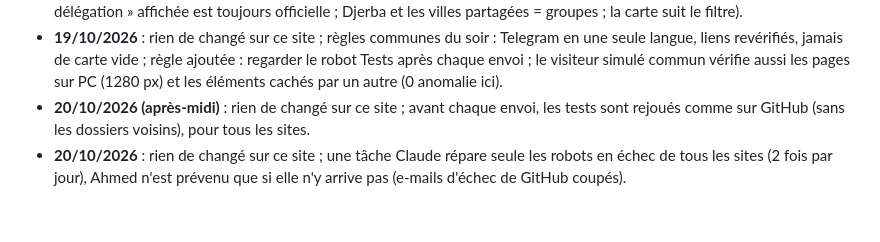
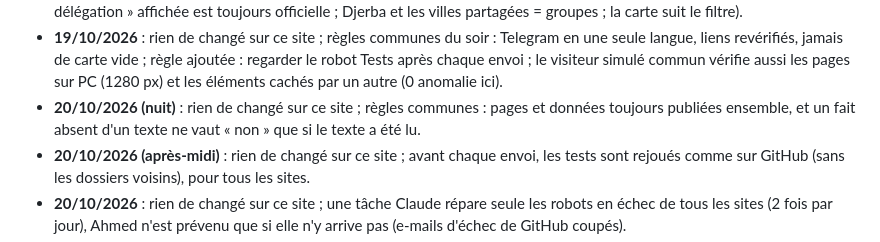
Before and after one commit to Ah6259/prix-eaux-tunisie, a Markdown page: README.md, the part around the change. Drawn GitHub-style; blank space fills up the shorter version.

```diff
--- a/README.md
+++ b/README.md
@@ -225,6 +225,7 @@ filtres, MAJ de nuit, historique, alertes Telegram, SEO, GoatCounter) pour d'aut
 - **18/10/2026 (fin de nuit)** : rien de changé sur ce site ; règles communes : vérifier contre une référence indépendante (contrôle L3 de l'immobilier) ; motif du paiement des Pass = code personnel.
 - **18/10/2026 (nuit)** : rien de changé sur ce site ; règles communes : code Pass (robot commun, 10 pages) et lieux (une « délégation » affichée est toujours officielle ; Djerba et les villes partagées = groupes ; la carte suit le filtre).
 - **19/10/2026** : rien de changé sur ce site ; règles communes du soir : Telegram en une seule langue, liens revérifiés, jamais de carte vide ; règle ajoutée : regarder le robot Tests après chaque envoi ; le visiteur simulé commun vérifie aussi les pages sur PC (1280 px) et les éléments cachés par un autre (0 anomalie ici).
+- **20/10/2026 (nuit)** : rien de changé sur ce site ; règles communes : pages et données toujours publiées ensemble, et un fait absent d'un texte ne vaut « non » que si le texte a été lu.
 - **20/10/2026 (après-midi)** : rien de changé sur ce site ; avant chaque envoi, les tests sont rejoués comme sur GitHub (sans les dossiers voisins), pour tous les sites.
 - **20/10/2026** : rien de changé sur ce site ; une tâche Claude répare seule les robots en échec de tous les sites (2 fois par jour), Ahmed n'est prévenu que si elle n'y arrive pas (e-mails d'échec de GitHub coupés).
 - **15/10/2026** : rien de changé sur ce site ; règles générales ajoutées pour tous les sites (chiffres jamais devinés, porte unique des données sûres pour les IA, prix de plus de 6 mois jamais utilisés).
```
Also changed, not shown: CLAUDE.md (+4 -0 lines), les etapes de creation de ce site eaux tunisie.md (+2 -0 lines).
